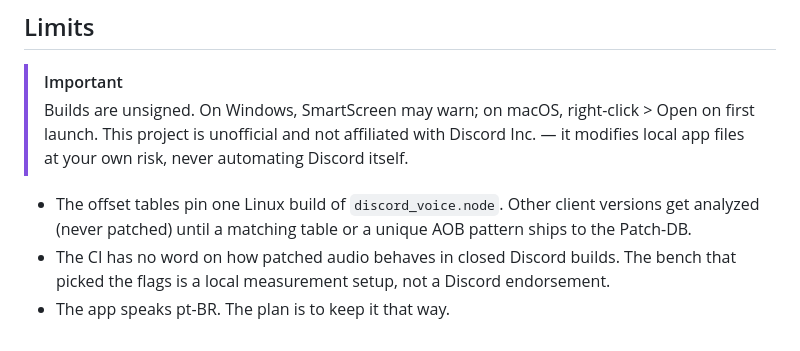
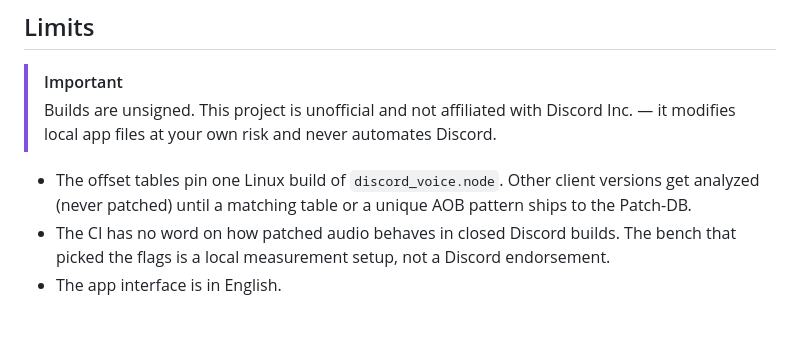
Before and after one commit to sittiev/discord_stereo, a Markdown page: README.md, the part around one of its changes. GitHub-like rendering.

```diff
--- a/README.md
+++ b/README.md
@@ -114,13 +156,12 @@ cd src-tauri && cargo check --locked && cargo test
 ## Limits
 
 > [!IMPORTANT]
-> Builds are unsigned. On Windows, SmartScreen may warn; on macOS, right-click > Open on
-> first launch. This project is unofficial and not affiliated with Discord Inc. — it
-> modifies local app files at your own risk, never automating Discord itself.
+> Builds are unsigned. This project is unofficial and not affiliated with Discord Inc. — it
+> modifies local app files at your own risk and never automates Discord.
 
 - The offset tables pin one Linux build of `discord_voice.node`. Other client versions get
   analyzed (never patched) until a matching table or a unique AOB pattern ships to the
   Patch-DB.
 - The CI has no word on how patched audio behaves in closed Discord builds. The bench that
   picked the flags is a local measurement setup, not a Discord endorsement.
-- The app speaks pt-BR. The plan is to keep it that way.
+- The app interface is in English.
```
Also changed, not shown: other parts of README.md (+44 -2 lines).
